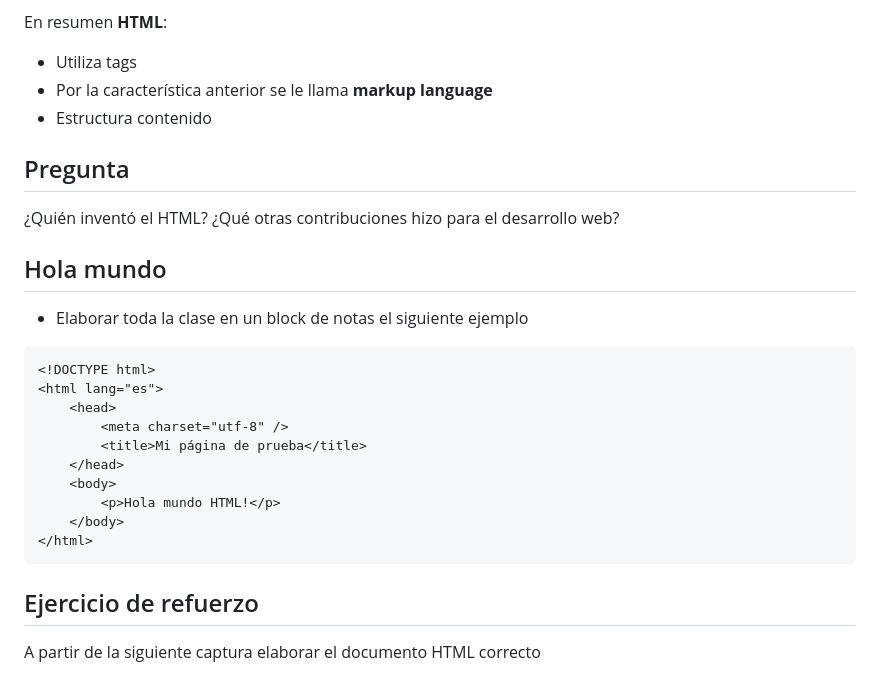
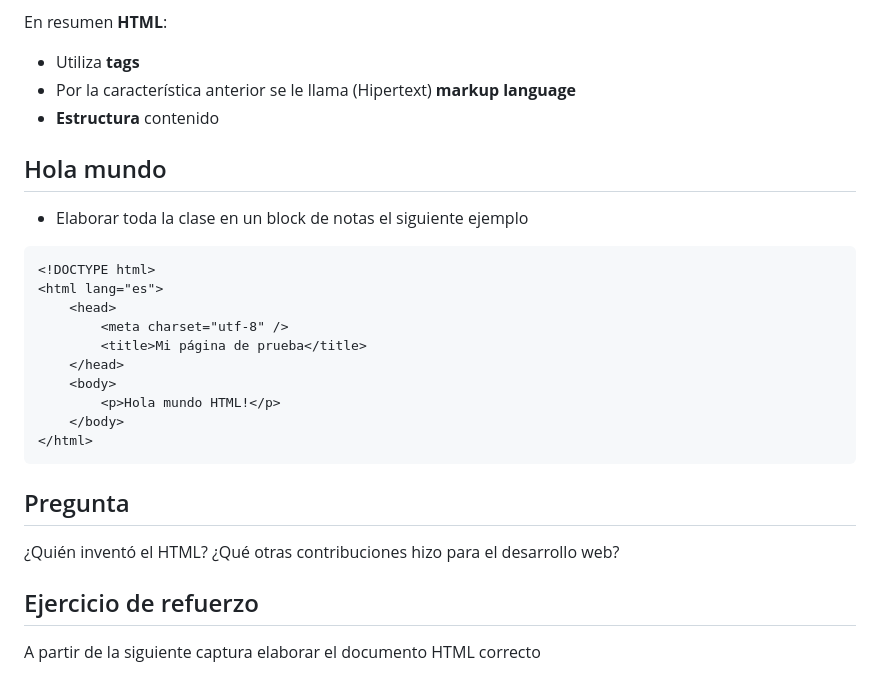
Before and after one commit to webferrol/html-sessions, a Markdown page: README.md, the part around the change printed below. Rendered like a GitHub page.

````diff
--- a/README.md
+++ b/README.md
@@ -22,13 +15,10 @@ El __<abbr title="Lenguaje de Marcado de Hipertexto">HTML</abbr>__ es el código
 </dl>
 
 En resumen __HTML__:
-- Utiliza tags
-- Por la característica anterior se le llama __markup language__
-- Estructura contenido
+- Utiliza __tags__
+- Por la característica anterior se le llama (Hipertext) __markup language__
+- __Estructura__ contenido
 
-## Pregunta
-
-¿Quién inventó el HTML? ¿Qué otras contribuciones hizo para el desarrollo web?
 
 ## Hola mundo
 
@@ -46,6 +36,9 @@ En resumen __HTML__:
     </body>
 </html>
 ```
+## Pregunta
+
+¿Quién inventó el HTML? ¿Qué otras contribuciones hizo para el desarrollo web?
 
 ## Ejercicio de refuerzo
 
````
Also changed, not shown: other parts of README.md (+25 -11 lines), listas-anidadas.jpg (added).
